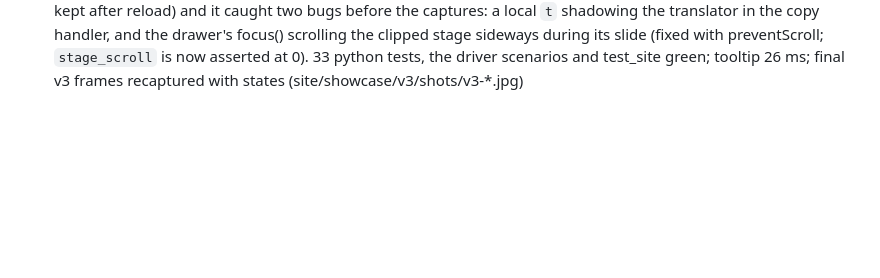
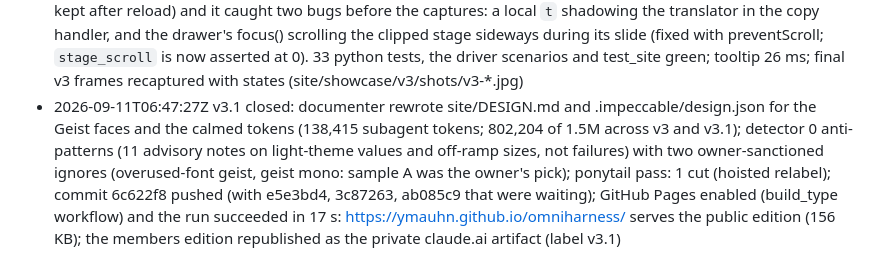
Before and after one commit to ymauhn/omniharness, a Markdown page: site/showcase/log.md, the part around the change. Rendered like a GitHub page; blank space fills up the shorter version.

Commit message:
showcase log: v3.1 closed (detector, documenter, Pages live, artifact republished)
Co-Authored-By: Claude Fable 5.1 <noreply@anthropic.com>

```diff
--- a/site/showcase/log.md
+++ b/site/showcase/log.md
@@ -39,3 +39,4 @@ Every line is a measured fact from the session that built portal v2. Times are U
 - 2026-09-11T06:12:00Z  v3.1 step 1: type samples rendered (site/showcase/v3/shots/type-samples.jpg: A Geist + Geist Mono, B Onest + JetBrains Mono, C Host Grotesk + Azeret Mono); the owner chose A; palette recalibrated (ground #0C0E13, indigo accent, softened signal hues, print-safe light set), radii 4/6/8/10, theme toggle, language segment, authors section, logo and favicon applied to site/index.html
 - 2026-09-11T06:35:02Z  v3.1 step 2: i18n: 305 public strings extracted with Playwright (site/i18n/en.json), 266 translated in site/i18n/pt-BR.json keyed by the English markup; the build embeds the dictionary and a data-pt reading for the metric cells; dynamic strings (tooltip, drawer, terminal, counts, labels) go through t(); the choice and the theme persist in localStorage. Public edition 154.8 KB raw, 44.4 KB deflated (the dictionary is 48 KB of it), under the 350 KB bar
 - 2026-09-11T06:35:02Z  v3.1 step 3: visual battery extended (theme toggle: data-theme stamped, ground changed, contrast 16.03, captures follow; language: 278 slots, 0 untranslated, 0 px overflow, drawer in Portuguese, choice kept after reload) and it caught two bugs before the captures: a local `t` shadowing the translator in the copy handler, and the drawer's focus() scrolling the clipped stage sideways during its slide (fixed with preventScroll; `stage_scroll` is now asserted at 0). 33 python tests, the driver scenarios and test_site green; tooltip 26 ms; final v3 frames recaptured with states (site/showcase/v3/shots/v3-*.jpg)
+- 2026-09-11T06:47:27Z  v3.1 closed: documenter rewrote site/DESIGN.md and .impeccable/design.json for the Geist faces and the calmed tokens (138,415 subagent tokens; 802,204 of 1.5M across v3 and v3.1); detector 0 anti-patterns (11 advisory notes on light-theme values and off-ramp sizes, not failures) with two owner-sanctioned ignores (overused-font geist, geist mono: sample A was the owner's pick); ponytail pass: 1 cut (hoisted relabel); commit 6c622f8 pushed (with e5e3bd4, 3c87263, ab085c9 that were waiting); GitHub Pages enabled (build_type workflow) and the run succeeded in 17 s: https://ymauhn.github.io/omniharness/ serves the public edition (156 KB); the members edition republished as the private claude.ai artifact (label v3.1)
```
